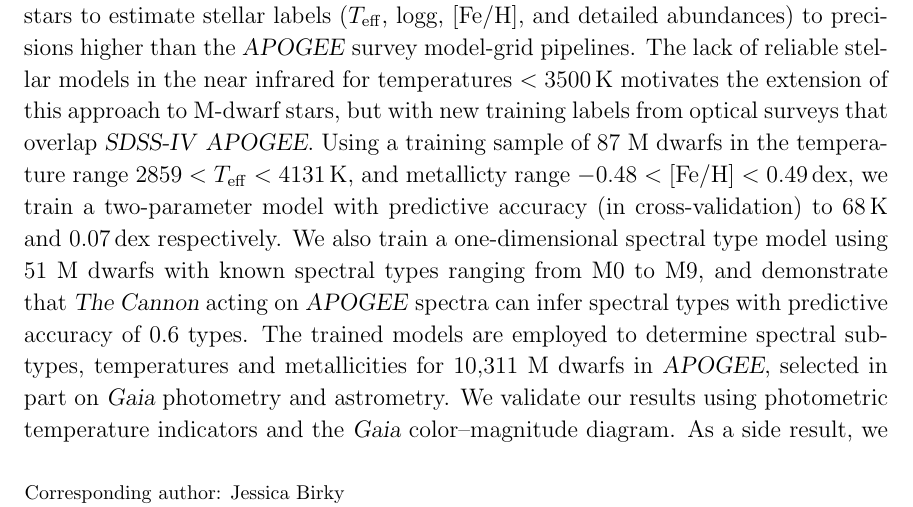
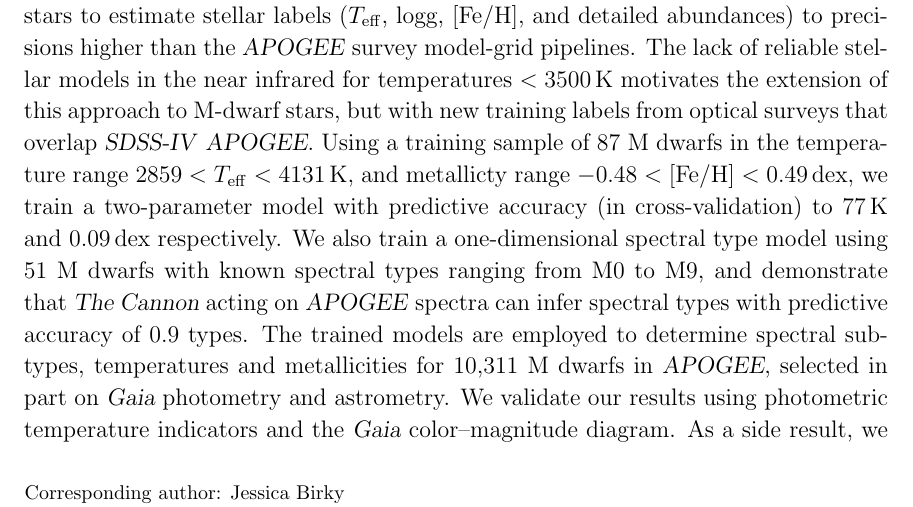
Before and after one commit to jbirky/Mdwarf_project, a LaTeX paper (paper/draft.tex): part of page 1 of 24, cut so that both start at the same text. Compiled offline with pdfLaTeX.

Commit message:
use crv scatters

```diff
--- a/paper/draft.tex
+++ b/paper/draft.tex
@@ -64,8 +64,8 @@ Broadway, New York, NY 10003, USA}
 \begin{abstract}
 \thecannon\ is a flexible, data-driven spectral modeling and parameter inference framework, demonstrated on high-resolution, near-infrared \apogee\ spectra of giant stars to estimate stellar labels (\teff, logg, [Fe/H], and detailed abundances) to precisions higher than the \apogee\ survey model-grid pipelines.
 The lack of reliable stellar models in the near infrared for temperatures $<3500$\,K motivates the extension of this approach to M-dwarf stars, but with new training labels from optical surveys that overlap \sdssiv\ \apogee.
-Using a training sample of 87 M dwarfs in the temperature range $2859 < T_{\rm eff} < 4131$\,K, and metallicty range $-0.48 < \mathrm{[Fe/H]}< 0.49$\,dex, we train a two-parameter model with predictive accuracy (in cross-validation) to 68\,K and 0.07\,dex respectively.
-We also train a one-dimensional spectral type model using 51 M dwarfs with known spectral types ranging from M0 to M9, and demonstrate that \thecannon\ acting on \apogee\ spectra can infer spectral types with predictive accuracy of 0.6 types.
+Using a training sample of 87 M dwarfs in the temperature range $2859 < T_{\rm eff} < 4131$\,K, and metallicty range $-0.48 < \mathrm{[Fe/H]}< 0.49$\,dex, we train a two-parameter model with predictive accuracy (in cross-validation) to 77\,K and 0.09\,dex respectively.
+We also train a one-dimensional spectral type model using 51 M dwarfs with known spectral types ranging from M0 to M9, and demonstrate that \thecannon\ acting on \apogee\ spectra can infer spectral types with predictive accuracy of 0.9 types.
 The trained models are employed to determine spectral subtypes, temperatures and metallicities for 10,311 M dwarfs in \apogee, selected in part on \gaia\ photometry and astrometry.
 We validate our results using photometric temperature indicators and the \gaia\ color--magnitude diagram.
 As a side result, we determine empirical relationships between spectral type and temperature and metallicity.
```
